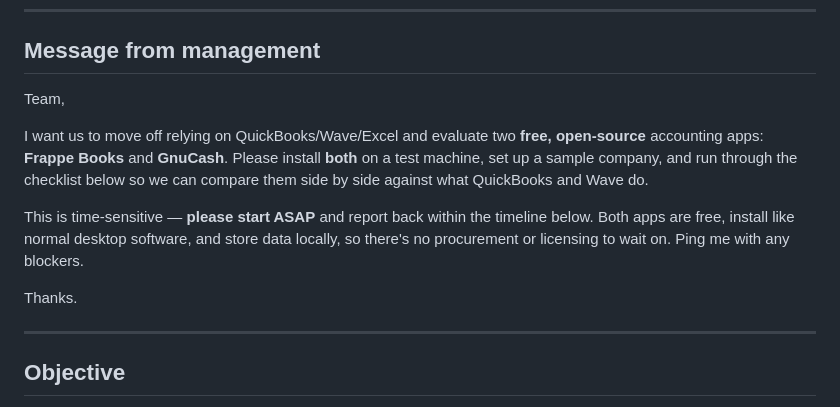
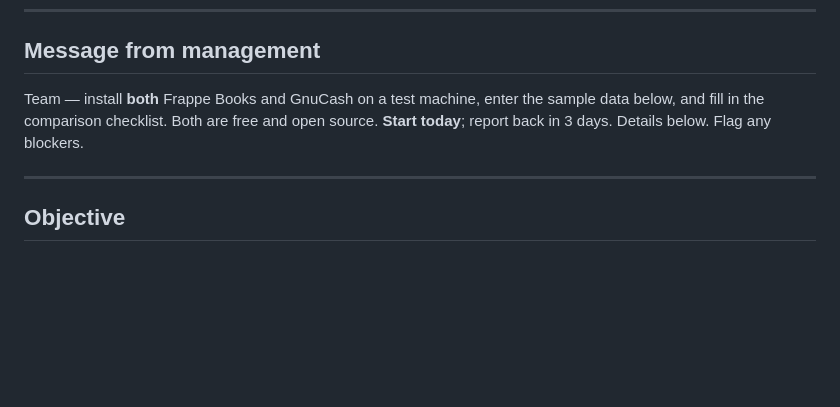
Before and after one commit to hpusaah-source/hpusaah-source, a Markdown page: TEAM_ASSIGNMENT_FrappeBooks_GnuCash.md, the part around the change. GitHub-like rendering; blank space fills up the shorter version.

Commit message:
Shorten team message to brief, direct version
Co-Authored-By: Claude Opus 4.8 <noreply@anthropic.com>
Claude-Session: https://claude.ai/code/session_01UDgLSZbgrZ3rhzDqLfbrJi

```diff
--- a/TEAM_ASSIGNMENT_FrappeBooks_GnuCash.md
+++ b/TEAM_ASSIGNMENT_FrappeBooks_GnuCash.md
@@ -6,18 +6,9 @@
 
 ## Message from management
 
-Team,
-
-I want us to move off relying on QuickBooks/Wave/Excel and evaluate two **free, open-source**
-accounting apps: **Frappe Books** and **GnuCash**. Please install **both** on a test machine,
-set up a sample company, and run through the checklist below so we can compare them side by side
-against what QuickBooks and Wave do.
-
-This is time-sensitive — **please start ASAP** and report back within the timeline below. Both apps
-are free, install like normal desktop software, and store data locally, so there's no procurement
-or licensing to wait on. Ping me with any blockers.
-
-Thanks.
+Team — install **both** Frappe Books and GnuCash on a test machine, enter the sample data below,
+and fill in the comparison checklist. Both are free and open source. **Start today**; report back
+in 3 days. Details below. Flag any blockers.
 
 ---
 
```
